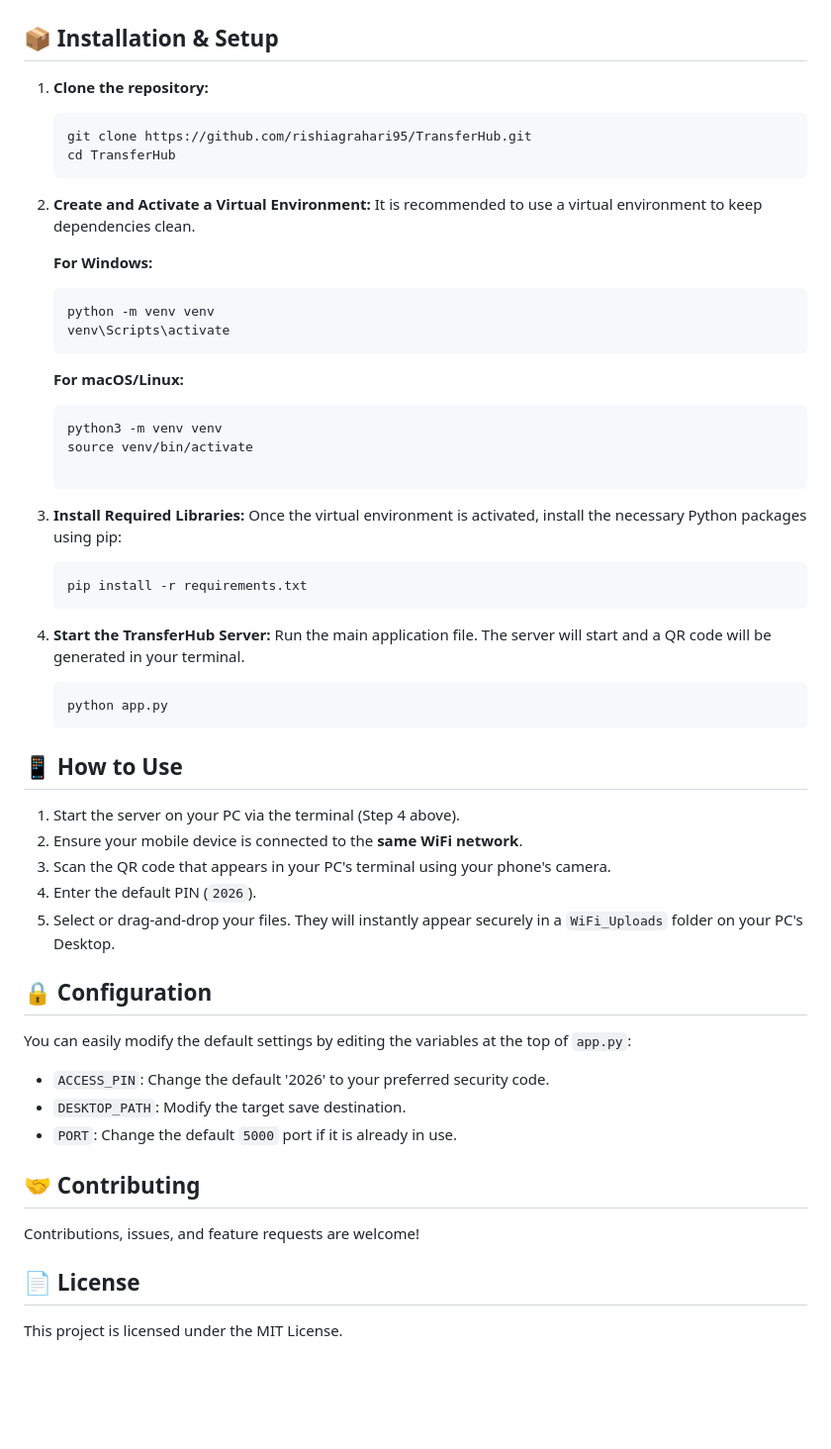
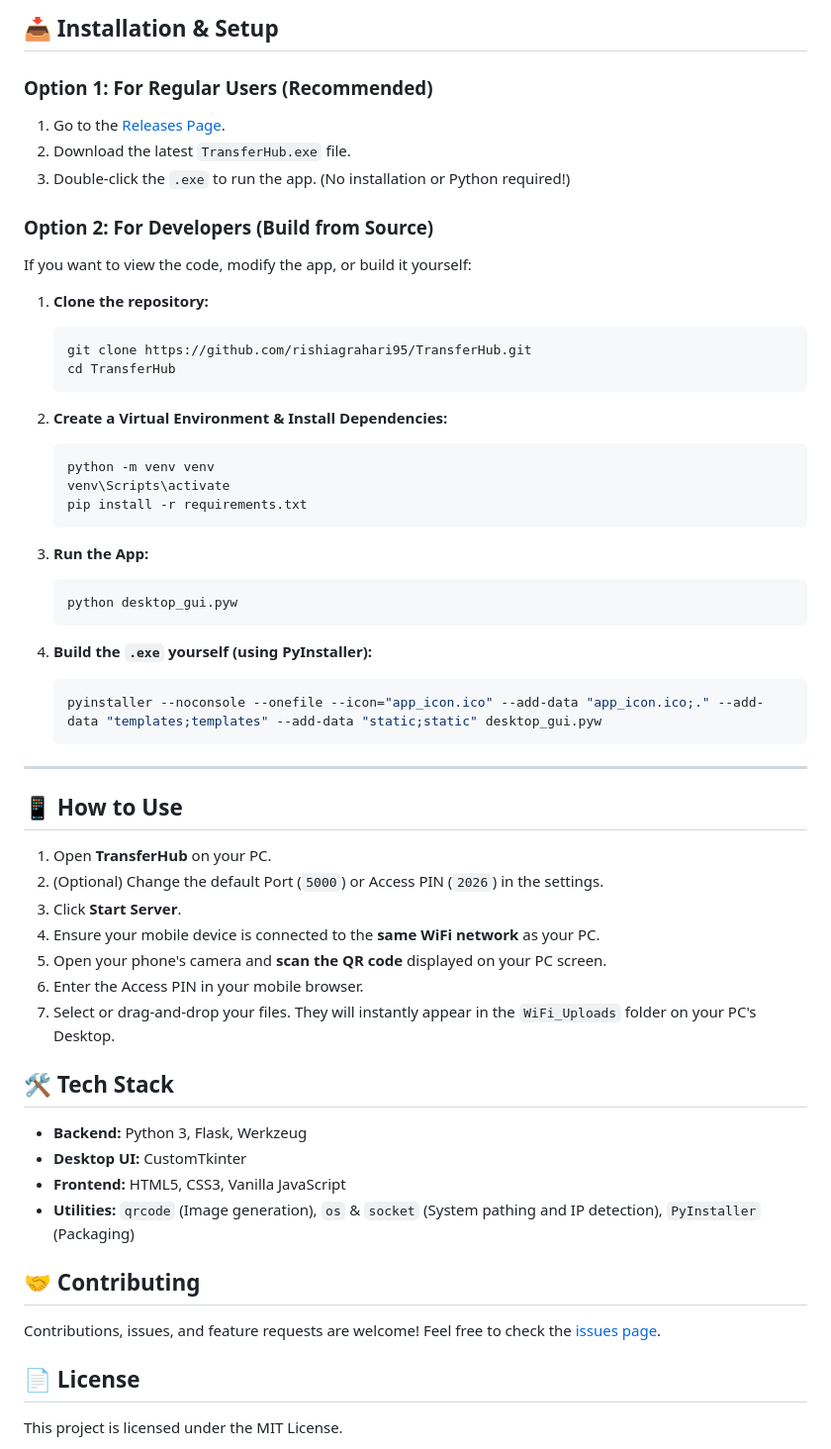
Before and after one commit to rishiagrahari95/TransferHub, a Markdown page: README.md, the part around one of its changes. Shown at 99% size. Rendered like a GitHub page; blank space fills up the shorter version.

````diff
--- a/README.md
+++ b/README.md
@@ -23,6 +29,13 @@ Bypass the cloud entirely. **TransferHub** allows you to seamlessly send massive
 
+## 📥 Installation & Setup
 
-## 📦 Installation & Setup
+### Option 1: For Regular Users (Recommended)
+1. Go to the [Releases Page](https://github.com/rishiagrahari95/TransferHub/releases).
+2. Download the latest `TransferHub.exe` file.
+3. Double-click the `.exe` to run the app. (No installation or Python required!)
+
+### Option 2: For Developers (Build from Source)
+If you want to view the code, modify the app, or build it yourself:
 
 1. **Clone the repository:**
    ```bash
@@ -30,46 +43,42 @@ Bypass the cloud entirely. **TransferHub** allows you to seamlessly send massive
    cd TransferHub
    ```
 
-2. **Create and Activate a Virtual Environment:**
-   It is recommended to use a virtual environment to keep dependencies clean.
-
-   **For Windows:**
+2. **Create a Virtual Environment & Install Dependencies:**
    ```bash
    python -m venv venv
    venv\Scripts\activate
-   ```
-   **For macOS/Linux:**
-   ```bash
-   python3 -m venv venv
-   source venv/bin/activate
-
-4. **Install Required Libraries:**
-   Once the virtual environment is activated, install the necessary Python packages using pip:
-   ```bash
    pip install -r requirements.txt
    ```
 
-5. **Start the TransferHub Server:**
-   Run the main application file. The server will start and a QR code will be generated in your terminal.
+3. **Run the App:**
    ```bash
-   python app.py
+   python desktop_gui.pyw
    ```
 
+4. **Build the `.exe` yourself (using PyInstaller):**
+   ```bash
+   pyinstaller --noconsole --onefile --icon="app_icon.ico" --add-data "app_icon.ico;." --add-data "templates;templates" --add-data "static;static" desktop_gui.pyw
+   ```
+
+---
+
 ## 📱 How to Use
-1. Start the server on your PC via the terminal (Step 4 above).
-2. Ensure your mobile device is connected to the **same WiFi network**.
-3. Scan the QR code that appears in your PC's terminal using your phone's camera.
-4. Enter the default PIN (`2026`).
-5. Select or drag-and-drop your files. They will instantly appear securely in a `WiFi_Uploads` folder on your PC's Desktop.
+1. Open **TransferHub** on your PC.
+2. (Optional) Change the default Port (`5000`) or Access PIN (`2026`) in the settings.
+3. Click **Start Server**.
+4. Ensure your mobile device is connected to the **same WiFi network** as your PC.
+5. Open your phone's camera and **scan the QR code** displayed on your PC screen.
+6. Enter the Access PIN in your mobile browser.
+7. Select or drag-and-drop your files. They will instantly appear in the `WiFi_Uploads` folder on your PC's Desktop.
 
-## 🔒 Configuration
-You can easily modify the default settings by editing the variables at the top of `app.py`:
-* `ACCESS_PIN`: Change the default '2026' to your preferred security code.
-* `DESKTOP_PATH`: Modify the target save destination.
-* `PORT`: Change the default `5000` port if it is already in use.
+## 🛠️ Tech Stack
+* **Backend:** Python 3, Flask, Werkzeug
+* **Desktop UI:** CustomTkinter
+* **Frontend:** HTML5, CSS3, Vanilla JavaScript
+* **Utilities:** `qrcode` (Image generation), `os` & `socket` (System pathing and IP detection), `PyInstaller` (Packaging)
 
 ## 🤝 Contributing
-Contributions, issues, and feature requests are welcome!
+Contributions, issues, and feature requests are welcome! Feel free to check the [issues page](https://github.com/rishiagrahari95/TransferHub/issues).
 
 ## 📄 License
 This project is licensed under the MIT License.
````
Also changed, not shown: other parts of README.md (+20 -14 lines).
